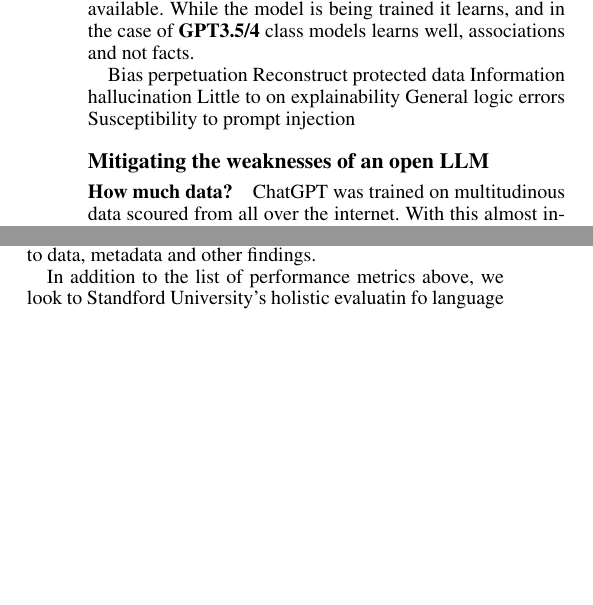
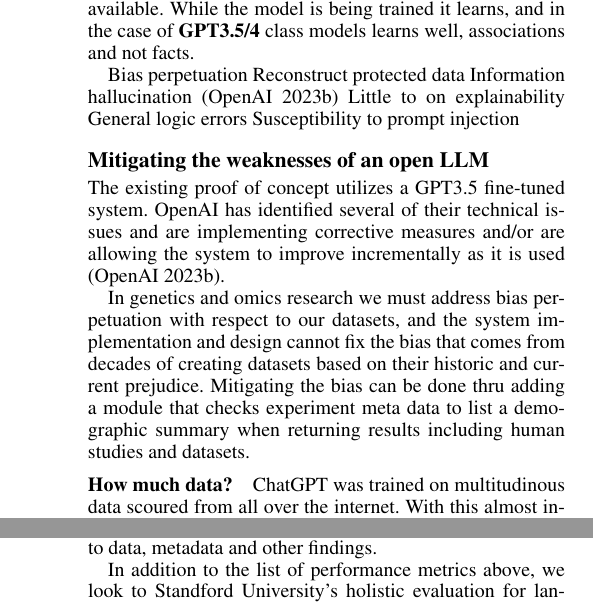
Before and after one commit to ShelbySolomonDarnell/postdoc, a LaTeX paper (GNQAone/gnqa.tex, which reads GNQAone/02b-llm-weaknesses.tex, GNQAone/06-performance.tex): two parts of the columns of pages 4 and 7 of 9 before the commit and two parts of the columns of pages 4 and 8 of 9 after it, joined at a grey line, cut so that both start at the same text, the shorter picture padded with empty space. Compiled offline with pdfLaTeX.

Commit message:
Added text about LLM weaknesses.

```diff
--- a/GNQAone/02b-llm-weaknesses.tex
+++ b/GNQAone/02b-llm-weaknesses.tex
@@ -9,12 +9,18 @@ While the model is being trained it learns, and in the case of \gpts\ class mode
 
 Bias perpetuation
 Reconstruct protected data
-Information hallucination
+Information hallucination \cite{OpenAI:2023:gpt4}
 Little to on explainability
 General logic errors
 Susceptibility to prompt injection
 
 \subsection{Mitigating the weaknesses of an open LLM}
+The existing proof of concept utilizes a GPT3.5 fine-tuned system.
+OpenAI has identified several of their technical issues and are implementing corrective measures and/or are allowing the system to improve incrementally as it is used \cite{OpenAI:2023:gpt4}.
+
+In genetics and omics research we must address bias perpetuation with respect to our datasets, and the system implementation and design cannot fix the bias that comes from  decades of creating datasets based on their historic and current prejudice.
+Mitigating the bias can be done thru adding a module that checks experiment meta data to list a demographic summary when returning results including human studies and datasets.
+
 \subsubsection{How much data?}
 ChatGPT was trained on multitudinous data scoured from all over the internet.
 With this almost indeterminate information grab comes petabytes of information, which required extreme effort to curate.
--- a/GNQAone/06-performance.tex
+++ b/GNQAone/06-performance.tex
@@ -44,7 +44,7 @@ When functonality is added, it is best to design it to supplement and support th
 When one asks about a specific experiment of class of experiments, being able to recreate the digital environment that supported the analysis is of paramount importance, and brings us back to the benefits of \guix.
 The \project\ should be able to give instructions and links to data and software, along with instructions on how to recreate a study and links to data, metadata and other findings.
 
-In addition to the list of performance metrics above, we look to Standford University's holistic evaluatin fo language models (HELM) benchmark as described by \cite{Liang:2022:helm}.
+In addition to the list of performance metrics above, we look to Standford University's holistic evaluation for language models (HELM) benchmark as described by \cite{Liang:2022:helm}.
 \llms\ are poised to replace regular internet `search', as evidenced by Microsoft's bing chat~\cite{BingChat:2023} combine their search functionality with their proprietary LLM to provide a more verbose and helpful interface than either service provides alone.
 HELM is being looked at because it takes a human-centered approach to LLM evaluation, which we want to follow as we work in the field of translational medicine and ar building a platform that should be trustworthy and helpful to people by design, not just correct.
 \llms\ are being implemented so quickly that there are no regulations made to protect against misuse of the technology, and the system we are building should be an example of \llms\ being used correctly for the broadest imaginable swath of people and use cases, while being malleable to conform to different cultural norms and use cases on the edge.
```
Also changed, not shown: GNQAone/gnqa.tex (+1 -1 lines), GNQAone/refs/scholar.bib (+13 -0 lines).
